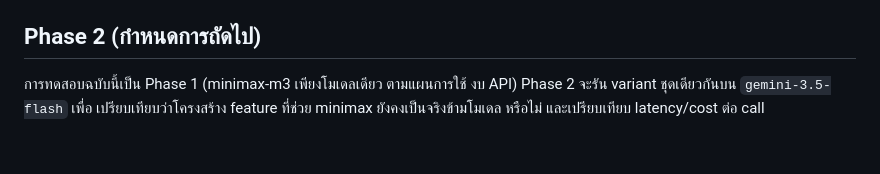
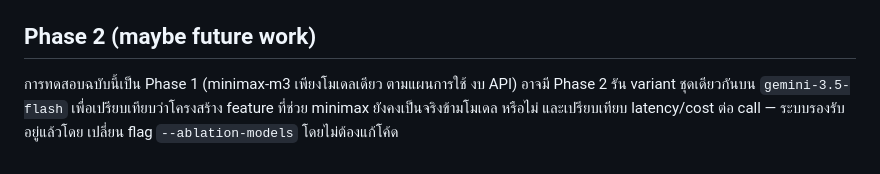
Before and after one commit to pakkaphon-tangtonglang/agenticaiforpersonalfinance, a Markdown page: docs/thesis-results/4.1-routing-ablation.md, the part around the change. Rendered like a GitHub page.

Commit message:
docs(thesis): mark 4.1 Phase 2 as maybe-future-work

```diff
--- a/docs/thesis-results/4.1-routing-ablation.md
+++ b/docs/thesis-results/4.1-routing-ablation.md
@@ -144,9 +144,10 @@ history บนบทสนทนาจริง (1.000) ขณะที่คง
 - การแก้ role instruction + tests: commit `9004652`
   (`fix(agents): keep router in JSON mode when chat history is present`)
 
-## Phase 2 (กำหนดการถัดไป)
+## Phase 2 (maybe future work)
 
 การทดสอบฉบับนี้เป็น Phase 1 (minimax-m3 เพียงโมเดลเดียว ตามแผนการใช้
-งบ API) Phase 2 จะรัน variant ชุดเดียวกันบน `gemini-3.5-flash` เพื่อ
-เปรียบเทียบว่าโครงสร้าง feature ที่ช่วย minimax ยังคงเป็นจริงข้ามโมเดล
-หรือไม่ และเปรียบเทียบ latency/cost ต่อ call
+งบ API) อาจมี Phase 2 รัน variant ชุดเดียวกันบน `gemini-3.5-flash`
+เพื่อเปรียบเทียบว่าโครงสร้าง feature ที่ช่วย minimax ยังคงเป็นจริงข้ามโมเดล
+หรือไม่ และเปรียบเทียบ latency/cost ต่อ call — ระบบรองรับอยู่แล้วโดย
+เปลี่ยน flag `--ablation-models` โดยไม่ต้องแก้โค้ด
```
